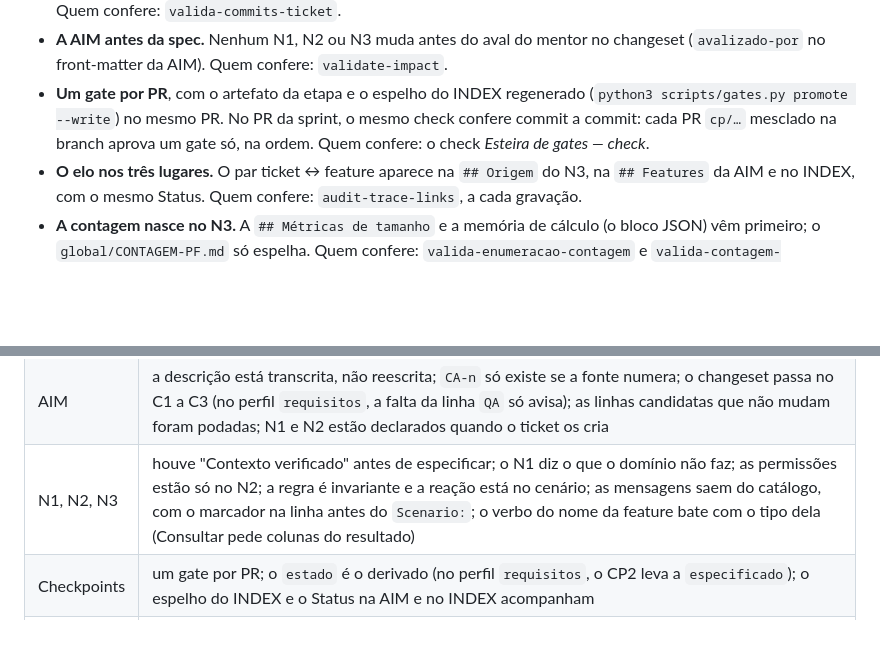
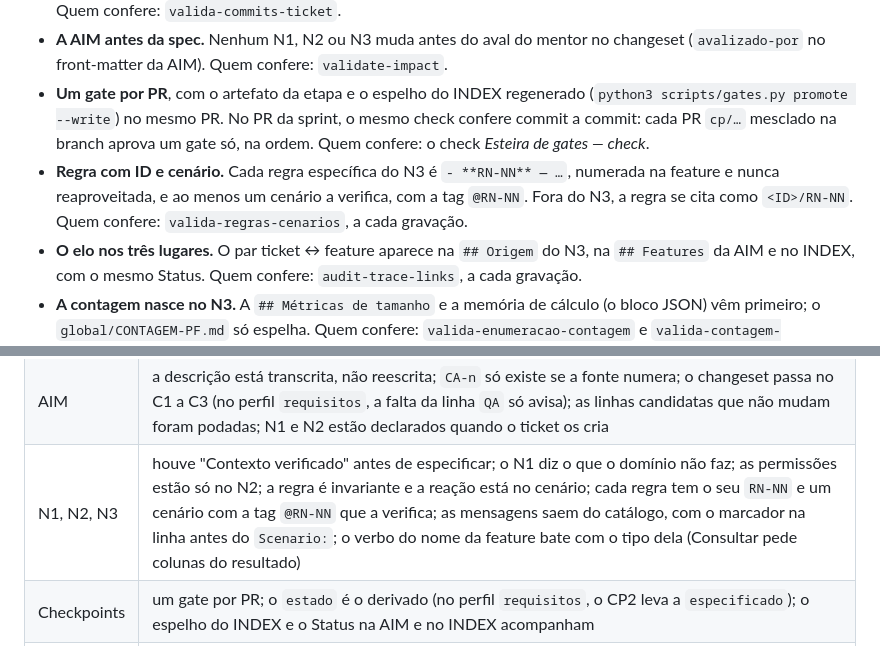
Before and after one commit to andromarcio/loja-acme-doc, a Markdown page: mentoria/README.md, 2 parts joined by grey strips. Drawn GitHub-style; blank space fills up the shorter version.

Commit message:
docs(mentoria): a regra com ID e o cenário @RN-NN entre o que os validadores cobram
A 6.3.0 trouxe o valida-regras-cenarios (F9), que vale no perfil
requisitos: cada regra do N3 é RN-NN e ao menos um cenário a verifica com
a tag @RN-NN. O guia passa a citá-la nas regras e no que o mentor confere.

Co-Authored-By: Claude Opus 5.5 <noreply@anthropic.com>
Claude-Session: https://claude.ai/code/session_01Y2Dnzh2kxqfKfnd5zheRtz

```diff
--- a/mentoria/README.md
+++ b/mentoria/README.md
@@ -43,6 +43,7 @@ Abra o PR da sprint como rascunho logo no planejamento: a CI (`spec-guard`) roda
 - **Um commit, um ticket.** O assunto do commit que toca a spec cita uma chave só: `docs(VND-CHK-01): Calcular Frete — 3A (ServiceNow STRY0013101)`. Nos commits da AIM da sprint, a chave é `SP07-<nome>`. Commit só com artefato regenerado por script (espelho da esteira, índice dos dicionários) vai marcado `[gerado]`, sem chave. Quem confere: `valida-commits-ticket`.
 - **A AIM antes da spec.** Nenhum N1, N2 ou N3 muda antes do aval do mentor no changeset (`avalizado-por` no front-matter da AIM). Quem confere: `validate-impact`.
 - **Um gate por PR**, com o artefato da etapa e o espelho do INDEX regenerado (`python3 scripts/gates.py promote --write`) no mesmo PR. No PR da sprint, o mesmo check confere commit a commit: cada PR `cp/…` mesclado na branch aprova um gate só, na ordem. Quem confere: o check *Esteira de gates — check*.
+- **Regra com ID e cenário.** Cada regra específica do N3 é `- **RN-NN** — …`, numerada na feature e nunca reaproveitada, e ao menos um cenário a verifica, com a tag `@RN-NN`. Fora do N3, a regra se cita como `<ID>/RN-NN`. Quem confere: `valida-regras-cenarios`, a cada gravação.
 - **O elo nos três lugares.** O par ticket ↔ feature aparece na `## Origem` do N3, na `## Features` da AIM e no INDEX, com o mesmo Status. Quem confere: `audit-trace-links`, a cada gravação.
 - **A contagem nasce no N3.** A `## Métricas de tamanho` e a memória de cálculo (o bloco JSON) vêm primeiro; o `global/CONTAGEM-PF.md` só espelha. Quem confere: `valida-enumeracao-contagem` e `valida-contagem-consolidada`.
 - **Parágrafo numa linha só.** Rode `node scripts/verifica-texto-corrido.mjs <seus arquivos>`. Veja a linha de base abaixo antes de rodar na pasta inteira.
@@ -98,7 +99,7 @@ A instância começa limpa: o `verifica-texto-corrido` em `global/`, `modules/`,
 |---|---|
 | N0 | o escopo tem o que está fora; os Major Feature Sets previstos têm sigla de 3 letras; a sigla do subtítulo é a do MASTER |
 | AIM | a descrição está transcrita, não reescrita; `CA-n` só existe se a fonte numera; o changeset passa no C1 a C3 (no perfil `requisitos`, a falta da linha `QA` só avisa); as linhas candidatas que não mudam foram podadas; N1 e N2 estão declarados quando o ticket os cria |
-| N1, N2, N3 | houve "Contexto verificado" antes de especificar; o N1 diz o que o domínio não faz; as permissões estão só no N2; a regra é invariante e a reação está no cenário; as mensagens saem do catálogo, com o marcador na linha antes do `Scenario:`; o verbo do nome da feature bate com o tipo dela (Consultar pede colunas do resultado) |
+| N1, N2, N3 | houve "Contexto verificado" antes de especificar; o N1 diz o que o domínio não faz; as permissões estão só no N2; a regra é invariante e a reação está no cenário; cada regra tem o seu `RN-NN` e um cenário com a tag `@RN-NN` que a verifica; as mensagens saem do catálogo, com o marcador na linha antes do `Scenario:`; o verbo do nome da feature bate com o tipo dela (Consultar pede colunas do resultado) |
 | Checkpoints | um gate por PR; o `estado` é o derivado (no perfil `requisitos`, o CP2 leva a `especificado`); o espelho do INDEX e o Status na AIM e no INDEX acompanham |
 | Contagem | o número nasce no N3, com a memória de cálculo em bloco JSON de nomes; o consolidado espelha; a alteração que não muda o PF ainda fecha a pendência |
 | Fechamento | a coluna Mudança diz o que mudou e de quê (*Antes* … *Agora* …); a reconciliação justifica cada divergência; na AIM da sprint, cada função entra uma vez e a natureza é a da sprint (incluída vence) |
```
